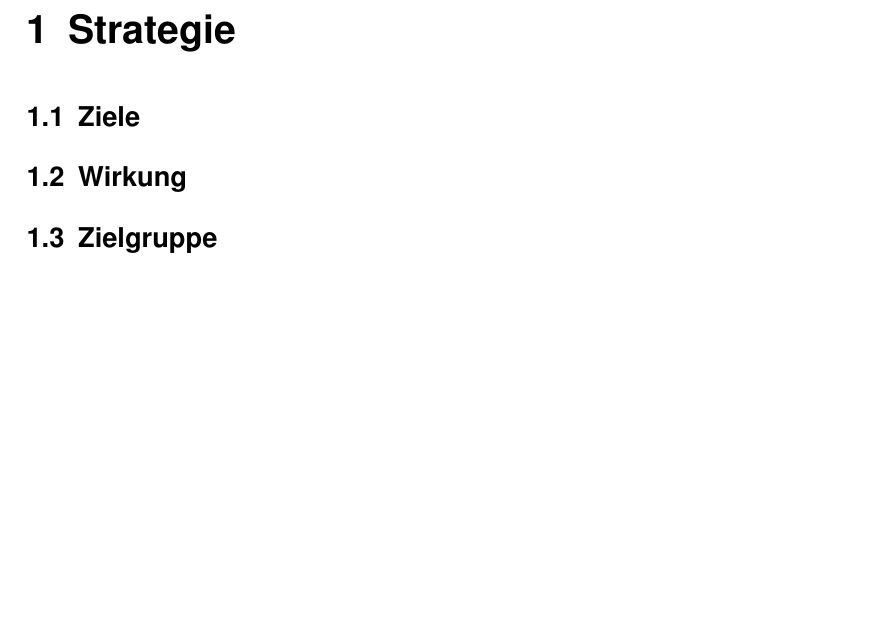
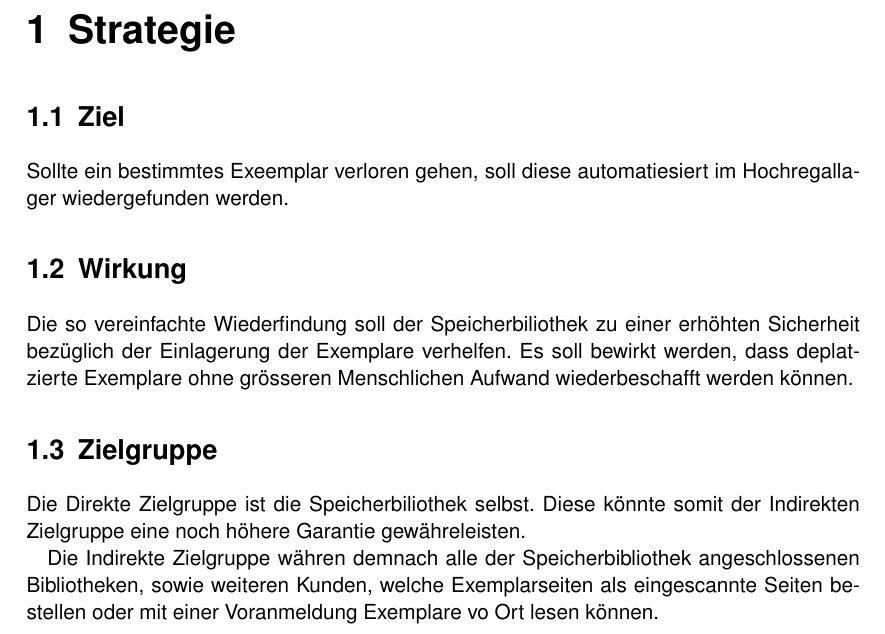
Before and after one commit to HSLU-BaumannWicki/BDA_FS19-Konzepte, a LaTeX document (Erstes_Konzept_Hauptdatei.tex, which reads Erstes_Konzept/Erstes_Konzept.tex): part of page 1 of 6, cut so that both start at the same text, the shorter picture padded with empty space. Compiled offline with pdfLaTeX.

Commit message:
Add the Chapter Strategie

```diff
--- a/Erstes_Konzept/Erstes_Konzept.tex
+++ b/Erstes_Konzept/Erstes_Konzept.tex
@@ -1,10 +1,15 @@
 \chapter{Strategie}
 
-\section{Ziele}
+\section{Ziel}
+Sollte ein bestimmtes Exeemplar verloren gehen, soll diese automatiesiert im Hochregallager wiedergefunden werden.
 
 \section{Wirkung}
+Die so vereinfachte Wiederfindung soll der Speicherbiliothek zu einer erhöhten Sicherheit bezüglich der Einlagerung der Exemplare verhelfen. Es soll bewirkt werden, dass deplatzierte Exemplare ohne grösseren Menschlichen Aufwand wiederbeschafft werden können.
 
 \section{Zielgruppe}
+Die Direkte Zielgruppe ist die Speicherbiliothek selbst. Diese könnte somit der Indirekten Zielgruppe eine noch höhere Garantie gewähreleisten.
+
+Die Indirekte Zielgruppe währen demnach alle der Speicherbibliothek angeschlossenen Bibliotheken, sowie weiteren Kunden, welche Exemplarseiten als eingescannte Seiten bestellen oder mit einer Voranmeldung Exemplare vo Ort lesen können.
 
 \chapter{Ideenbeschreibung}
 
```
